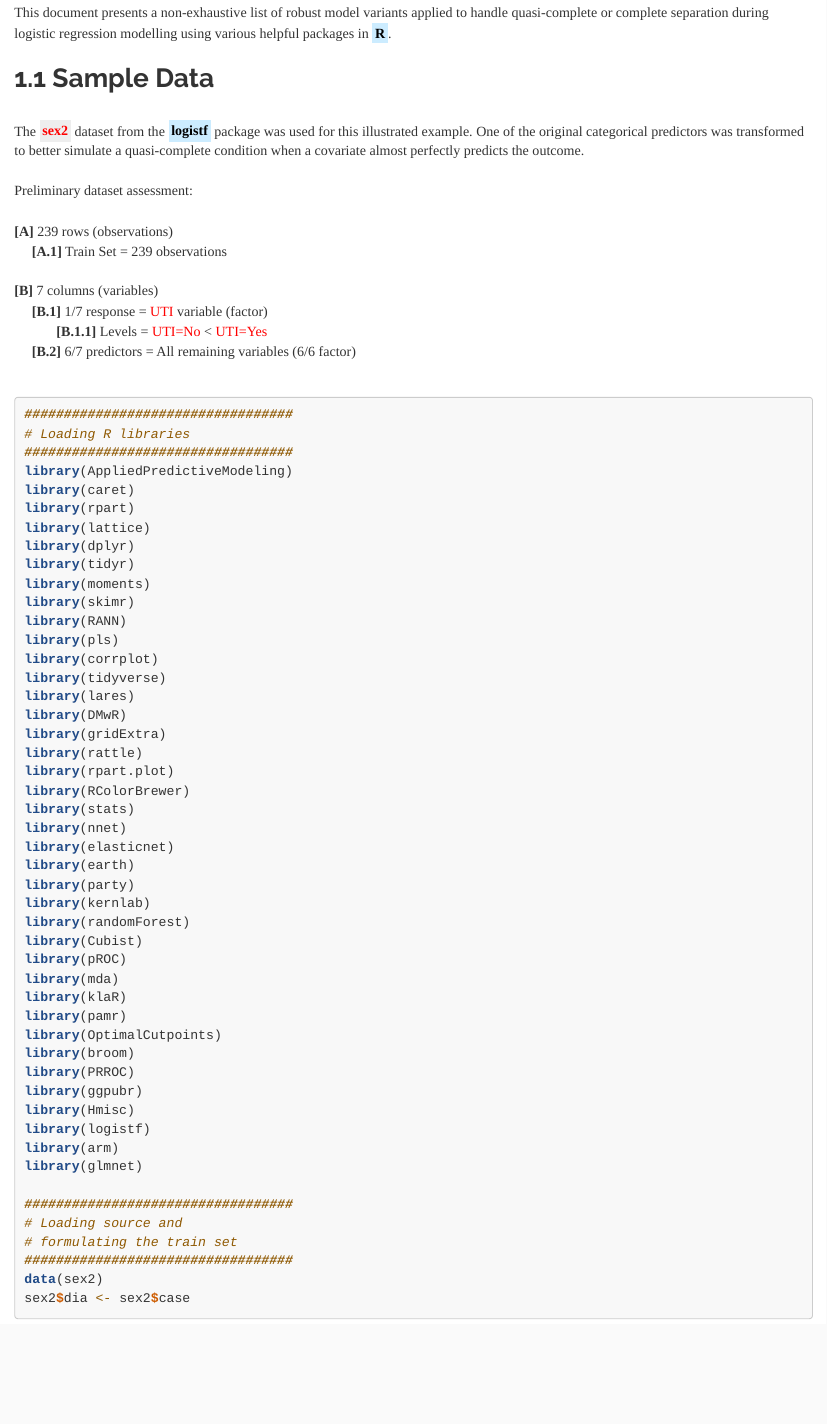
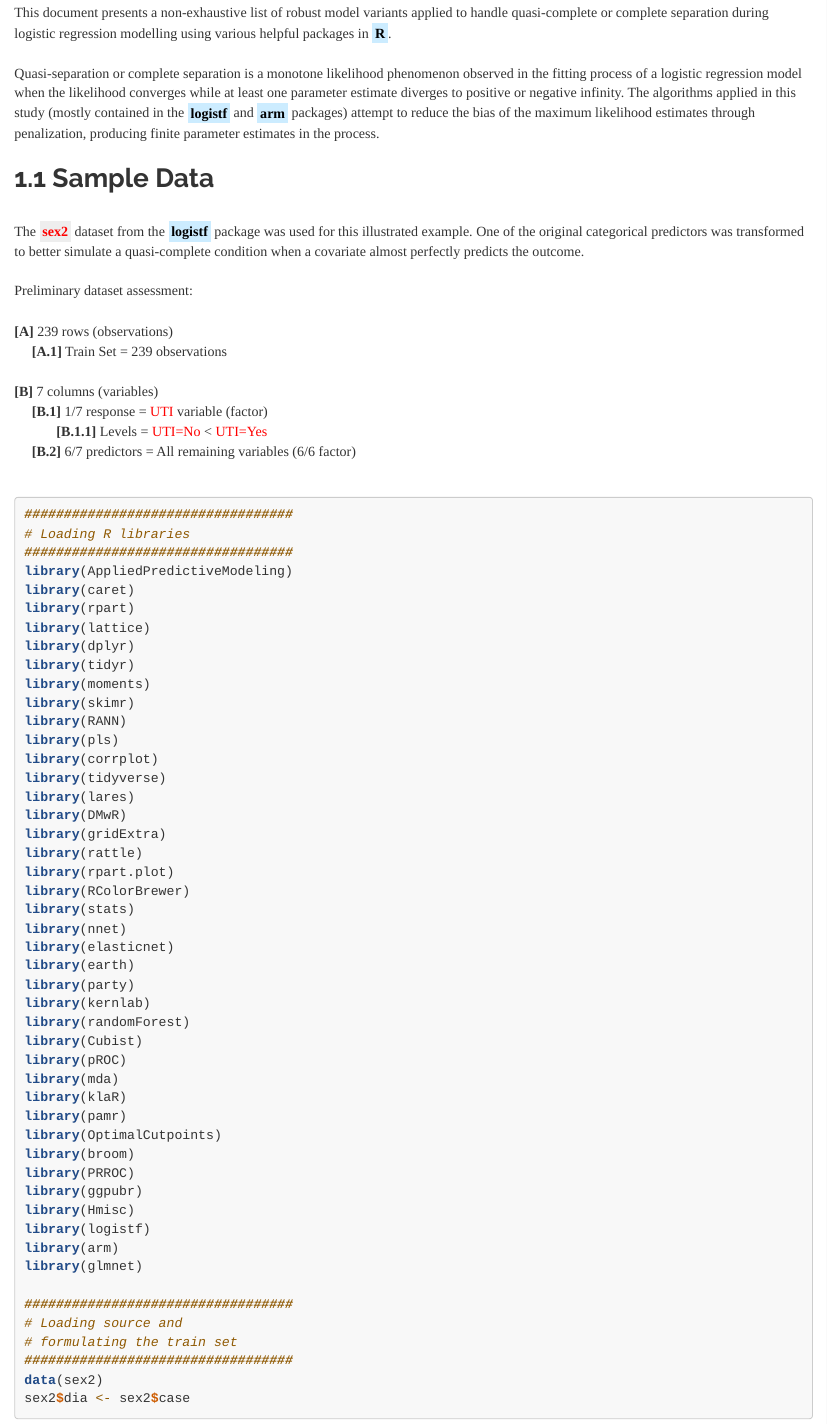
Before and after one commit to JohnPaulinePineda/Portfolio_Project_28, an R Markdown document (docs/index.Rmd): the page in a window 1100 px wide, from 610 px down. Rendered offline with R 4.5, knitr and Pandoc, with nearby package versions; some code elsewhere in the file could not run offline; a font, style sheet, LaTeX package, included part or bibliography that could not be used is replaced or left out; long lines of code are wrapped.

Commit message:
Formulated the HTML and RMD files
Formulated the HTML and RMD files

```diff
--- a/docs/index.Rmd
+++ b/docs/index.Rmd
@@ -17,6 +17,8 @@ knitr::opts_chunk$set(echo = TRUE, fig.width=15, fig.height=10)
 # **1. Table of Contents**
 |
 | This document presents a non-exhaustive list of robust model variants applied to handle quasi-complete or complete separation during logistic regression modelling using various helpful packages in <mark style="background-color: #CCECFF">**R**</mark>.
+|
+| Quasi-separation or complete separation is a monotone likelihood phenomenon observed in the fitting process of a logistic regression model when the likelihood converges while at least one parameter estimate diverges to positive or negative infinity. The algorithms applied in this study (mostly contained in the <mark style="background-color: #CCECFF">**logistf**</mark> and <mark style="background-color: #CCECFF">**arm**</mark> packages) attempt to reduce the bias of the maximum likelihood estimates through penalization, producing finite parameter estimates in the process.
 |
 ##  1.1 Sample Data
 |
```
Also changed, not shown: 1 other file.
